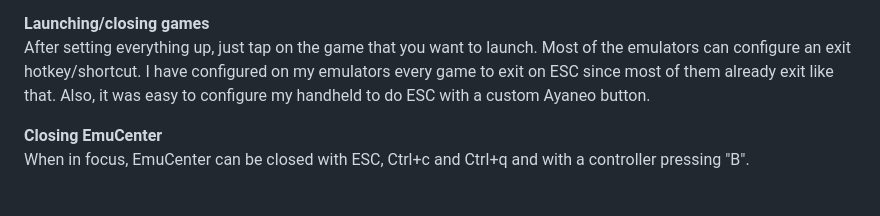
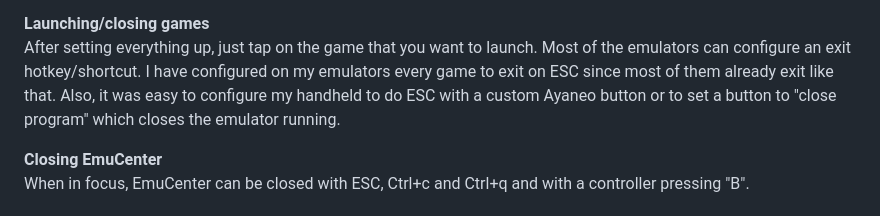
Before and after one commit to Maxsafer/emuCenter, a Markdown page: README.md, the part around the change. GitHub-like rendering.

```diff
--- a/README.md
+++ b/README.md
@@ -240,7 +240,7 @@ Touch controls are set to simply scroll with your finger and tap. For controller
 
 **Launching/closing games** <br>
 After setting everything up, just tap on the game that you want to launch.
-Most of the emulators can configure an exit hotkey/shortcut. I have configured on my emulators every game to exit on ESC since most of them already exit like that. Also, it was easy to configure my handheld to do ESC with a custom Ayaneo button.
+Most of the emulators can configure an exit hotkey/shortcut. I have configured on my emulators every game to exit on ESC since most of them already exit like that. Also, it was easy to configure my handheld to do ESC with a custom Ayaneo button or to set a button to "close program" which closes the emulator running.
 
 **Closing EmuCenter** <br>
 When in focus, EmuCenter can be closed with ESC, Ctrl+c and Ctrl+q and with a controller pressing "B".
```
